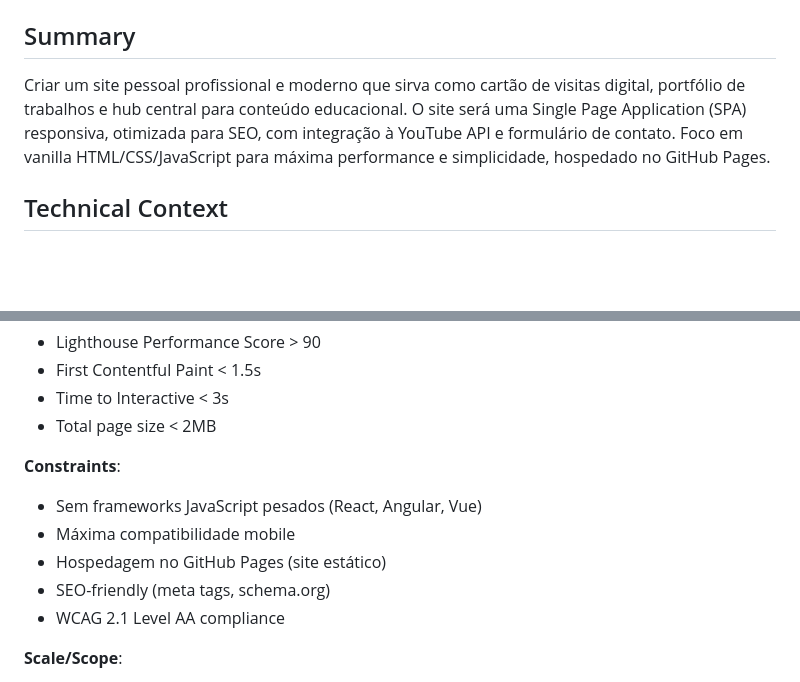
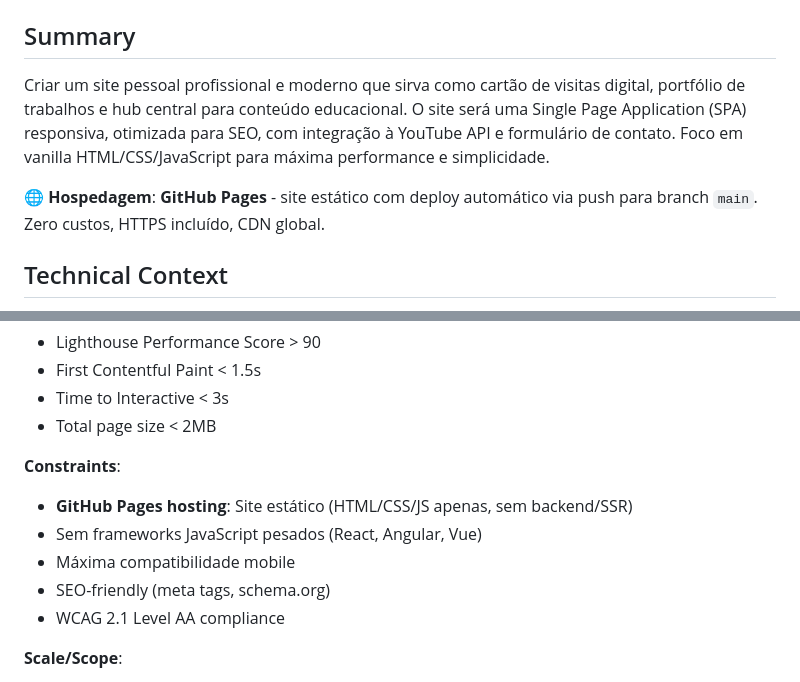
Before and after one commit to natanielpaiva/natanielpaiva.github.io, a Markdown page: specs/001-personal-website/plan.md, 2 parts joined by grey strips. Rendered like a GitHub page; blank space fills up the shorter version.

```diff
--- a/specs/001-personal-website/plan.md
+++ b/specs/001-personal-website/plan.md
@@ -7,7 +7,9 @@
 
 ## Summary
 
-Criar um site pessoal profissional e moderno que sirva como cartão de visitas digital, portfólio de trabalhos e hub central para conteúdo educacional. O site será uma Single Page Application (SPA) responsiva, otimizada para SEO, com integração à YouTube API e formulário de contato. Foco em vanilla HTML/CSS/JavaScript para máxima performance e simplicidade, hospedado no GitHub Pages.
+Criar um site pessoal profissional e moderno que sirva como cartão de visitas digital, portfólio de trabalhos e hub central para conteúdo educacional. O site será uma Single Page Application (SPA) responsiva, otimizada para SEO, com integração à YouTube API e formulário de contato. Foco em vanilla HTML/CSS/JavaScript para máxima performance e simplicidade.
+
+**🌐 Hospedagem**: **GitHub Pages** - site estático com deploy automático via push para branch `main`. Zero custos, HTTPS incluído, CDN global.
 
 ## Technical Context
 
@@ -34,9 +36,9 @@ Criar um site pessoal profissional e moderno que sirva como cartão de visitas d
 - Total page size < 2MB
 
 **Constraints**:
+- **GitHub Pages hosting**: Site estático (HTML/CSS/JS apenas, sem backend/SSR)
 - Sem frameworks JavaScript pesados (React, Angular, Vue)
 - Máxima compatibilidade mobile
-- Hospedagem no GitHub Pages (site estático)
 - SEO-friendly (meta tags, schema.org)
 - WCAG 2.1 Level AA compliance
 
```
Also changed, not shown: specs/001-personal-website/quickstart.md (+5 -2 lines), specs/001-personal-website/spec.md (+21 -4 lines).
